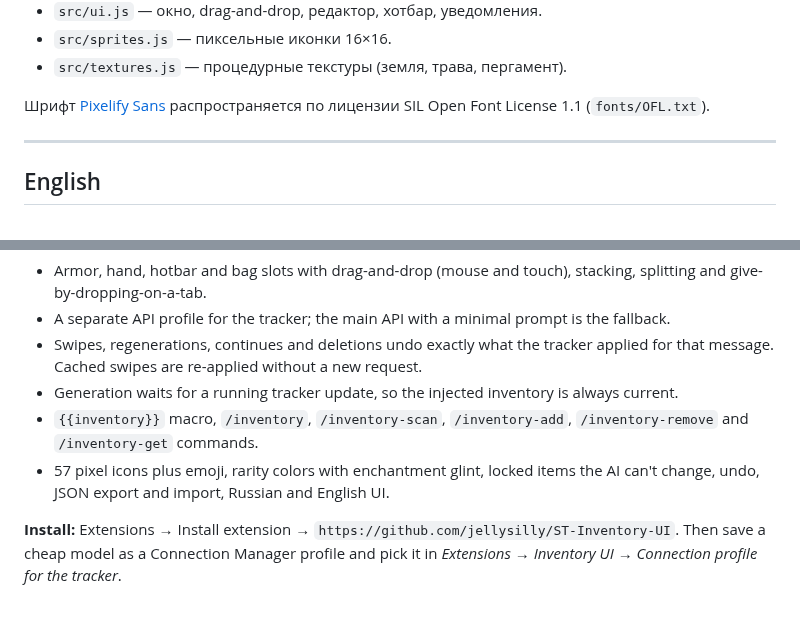
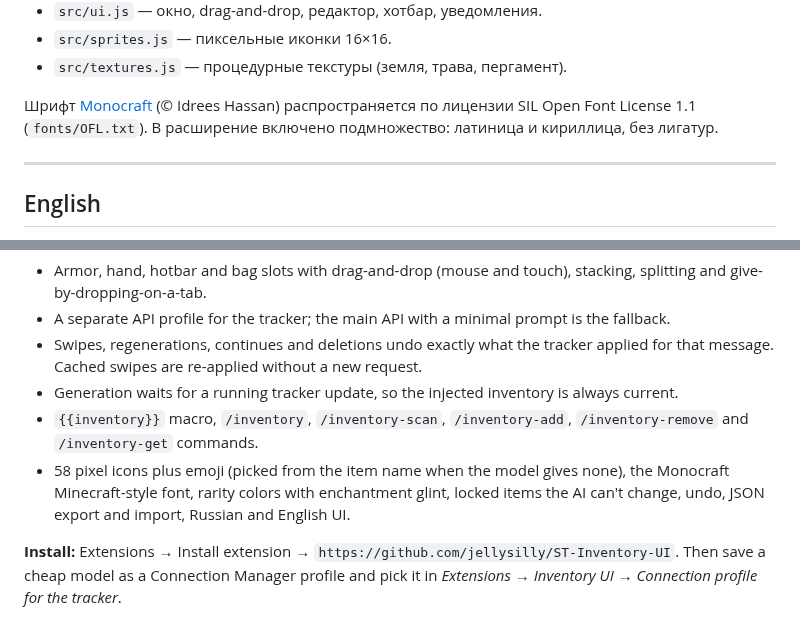
Before and after one commit to jellysilly/ST-Inventory-UI, a Markdown page: README.md, 2 parts joined by grey strips. Rendered like a GitHub page.

```diff
--- a/README.md
+++ b/README.md
@@ -101,7 +101,7 @@ node --test tests/logic.test.mjs
 - `src/sprites.js` — пиксельные иконки 16×16.
 - `src/textures.js` — процедурные текстуры (земля, трава, пергамент).
 
-Шрифт [Pixelify Sans](https://github.com/eifetx/Pixelify-Sans) распространяется по лицензии SIL Open Font License 1.1 (`fonts/OFL.txt`).
+Шрифт [Monocraft](https://github.com/IdreesInc/Monocraft) (© Idrees Hassan) распространяется по лицензии SIL Open Font License 1.1 (`fonts/OFL.txt`). В расширение включено подмножество: латиница и кириллица, без лигатур.
 
 ---
 
@@ -116,6 +116,6 @@ A Minecraft-style inventory for SillyTavern. After every AI message a separate,
 - Swipes, regenerations, continues and deletions undo exactly what the tracker applied for that message. Cached swipes are re-applied without a new request.
 - Generation waits for a running tracker update, so the injected inventory is always current.
 - `{{inventory}}` macro, `/inventory`, `/inventory-scan`, `/inventory-add`, `/inventory-remove` and `/inventory-get` commands.
-- 57 pixel icons plus emoji, rarity colors with enchantment glint, locked items the AI can't change, undo, JSON export and import, Russian and English UI.
+- 58 pixel icons plus emoji (picked from the item name when the model gives none), the Monocraft Minecraft-style font, rarity colors with enchantment glint, locked items the AI can't change, undo, JSON export and import, Russian and English UI.
 
 **Install:** Extensions → Install extension → `https://github.com/jellysilly/ST-Inventory-UI`. Then save a cheap model as a Connection Manager profile and pick it in *Extensions → Inventory UI → Connection profile for the tracker*.
```
Also changed, not shown: other parts of README.md (+3 -3 lines), docs/preview.png, 11 other files.
